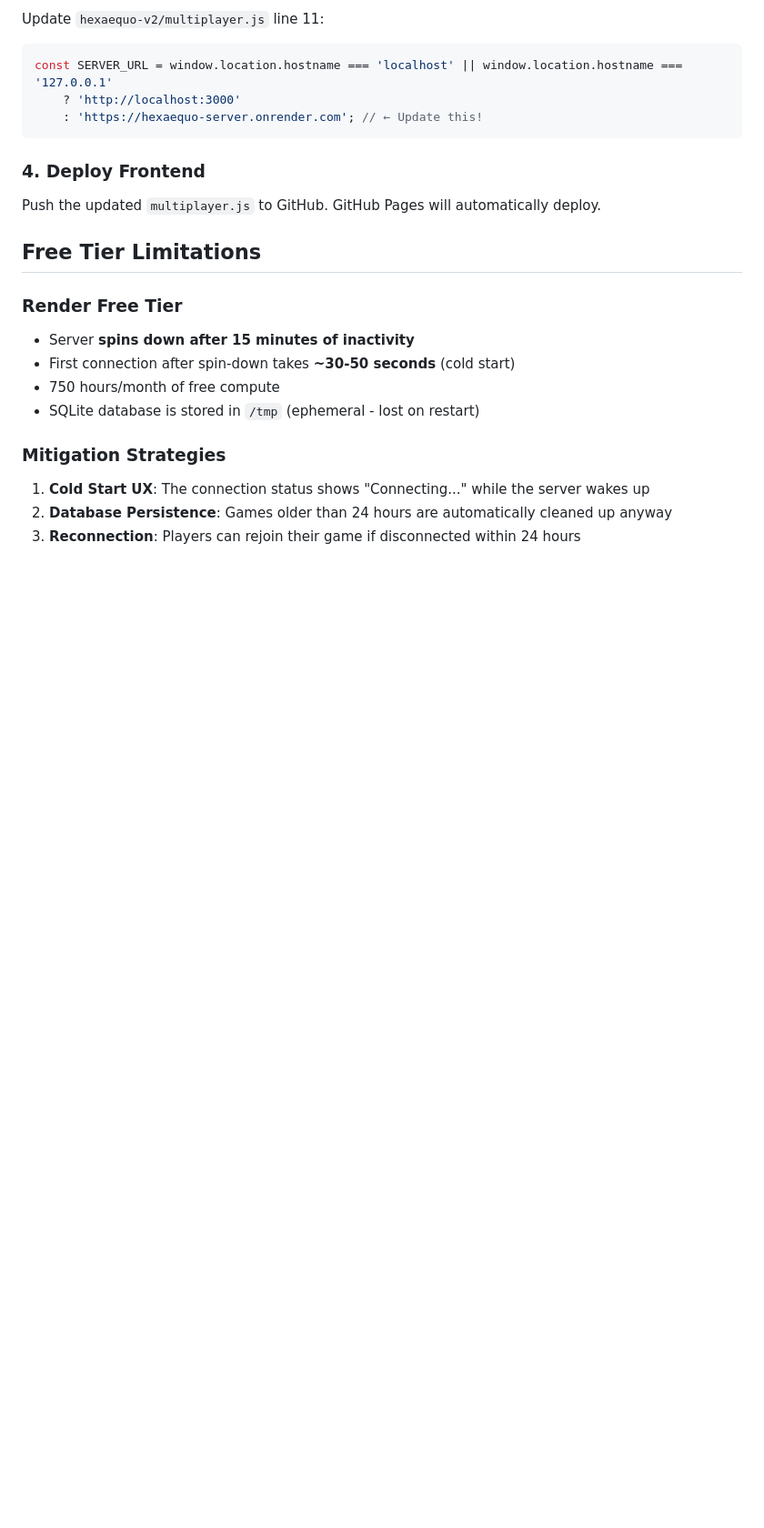
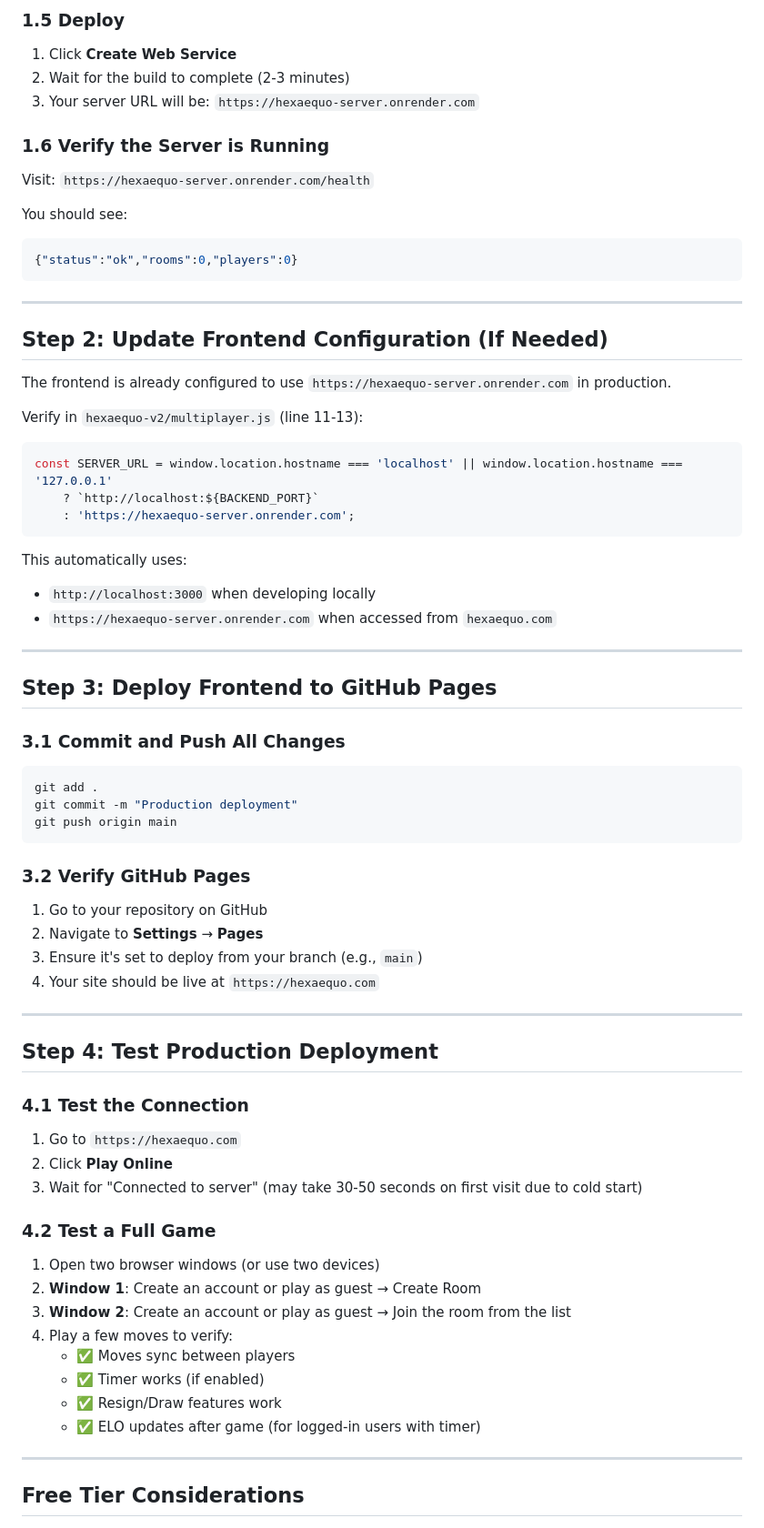
Before and after one commit to PieroBarrette/Hexaequo-AI, a Markdown page: ONLINE_MULTIPLAYER.md, the part around the change printed below. Shown: that part at 91% size. Drawn GitHub-style; blank space fills up the shorter version.

````diff
--- a/ONLINE_MULTIPLAYER.md
+++ b/ONLINE_MULTIPLAYER.md
@@ -69,25 +73,75 @@ After deployment, Render will give you a URL like `https://hexaequo-server.onren
 
-Update `hexaequo-v2/multiplayer.js` line 11:
+### 1.5 Deploy
+
+1. Click **Create Web Service**
+2. Wait for the build to complete (2-3 minutes)
+3. Your server URL will be: `https://hexaequo-server.onrender.com`
+
+### 1.6 Verify the Server is Running
+
+Visit: `https://hexaequo-server.onrender.com/health`
+
+You should see:
+```json
+{"status":"ok","rooms":0,"players":0}
+```
+
+---
+
+## Step 2: Update Frontend Configuration (If Needed)
+
+The frontend is already configured to use `https://hexaequo-server.onrender.com` in production.
+
+Verify in `hexaequo-v2/multiplayer.js` (line 11-13):
 ```javascript
 const SERVER_URL = window.location.hostname === 'localhost' || window.location.hostname === '127.0.0.1'
-    ? 'http://localhost:3000'
-    : 'https://hexaequo-server.onrender.com'; // ← Update this!
+    ? `http://localhost:${BACKEND_PORT}`
+    : 'https://hexaequo-server.onrender.com';
 ```
 
-### 4. Deploy Frontend
+This automatically uses:
+- `http://localhost:3000` when developing locally
+- `https://hexaequo-server.onrender.com` when accessed from `hexaequo.com`
 
-Push the updated `multiplayer.js` to GitHub. GitHub Pages will automatically deploy.
+---
 
-## Free Tier Limitations
+## Step 3: Deploy Frontend to GitHub Pages
 
-### Render Free Tier
-- Server **spins down after 15 minutes of inactivity**
-- First connection after spin-down takes **~30-50 seconds** (cold start)
-- 750 hours/month of free compute
-- SQLite database is stored in `/tmp` (ephemeral - lost on restart)
+### 3.1 Commit and Push All Changes
 
-### Mitigation Strategies
+```bash
+git add .
+git commit -m "Production deployment"
+git push origin main
+```
 
-1. **Cold Start UX**: The connection status shows "Connecting..." while the server wakes up
-2. **Database Persistence**: Games older than 24 hours are automatically cleaned up anyway
-3. **Reconnection**: Players can rejoin their game if disconnected within 24 hours
+### 3.2 Verify GitHub Pages
+
+1. Go to your repository on GitHub
+2. Navigate to **Settings** → **Pages**
+3. Ensure it's set to deploy from your branch (e.g., `main`)
+4. Your site should be live at `https://hexaequo.com`
+
+---
+
+## Step 4: Test Production Deployment
+
+### 4.1 Test the Connection
+1. Go to `https://hexaequo.com`
+2. Click **Play Online**
+3. Wait for "Connected to server" (may take 30-50 seconds on first visit due to cold start)
+
+### 4.2 Test a Full Game
+1. Open two browser windows (or use two devices)
+2. **Window 1**: Create an account or play as guest → Create Room
+3. **Window 2**: Create an account or play as guest → Join the room from the list
+4. Play a few moves to verify:
+   - ✅ Moves sync between players
+   - ✅ Timer works (if enabled)
+   - ✅ Resign/Draw features work
+   - ✅ ELO updates after game (for logged-in users with timer)
+
+---
+
+## Free Tier Considerations
+
````
Also changed, not shown: other parts of ONLINE_MULTIPLAYER.md (+137 -99 lines).
